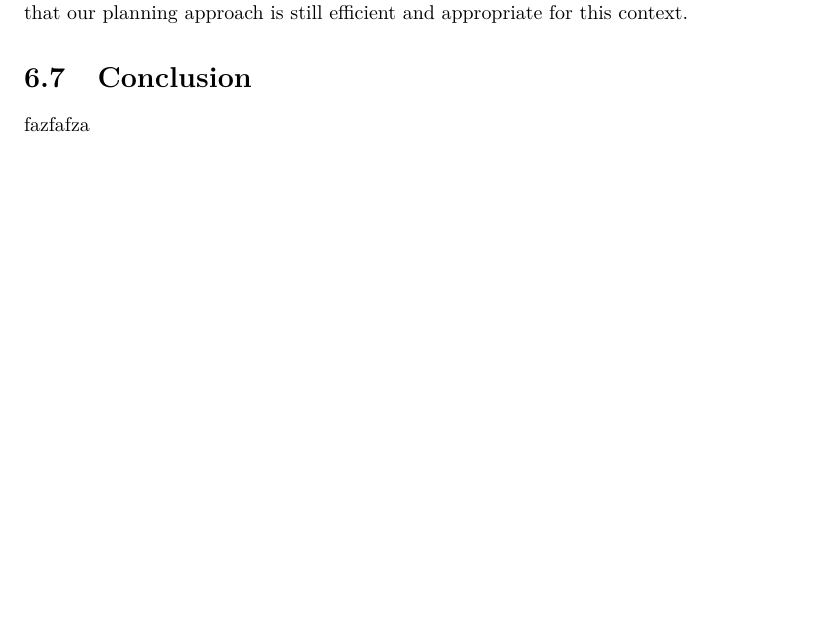
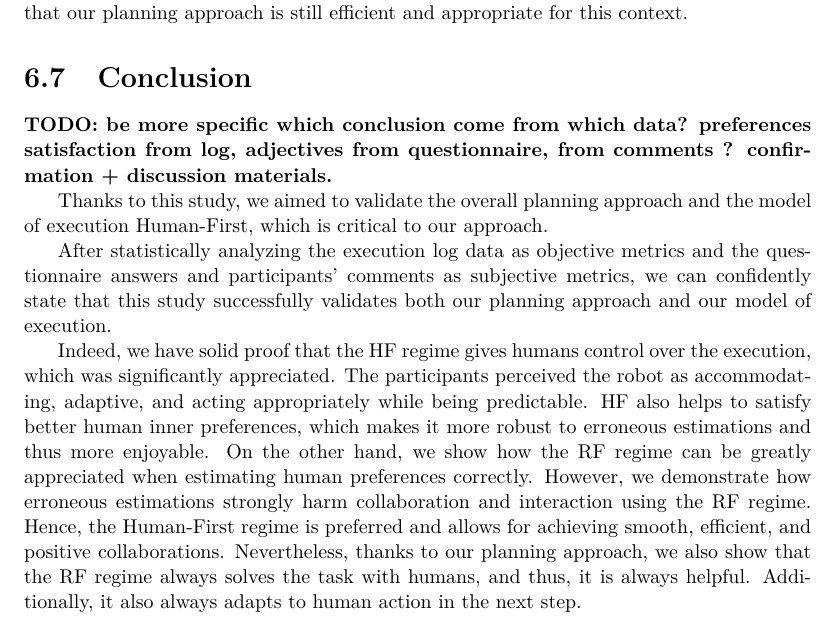
Before and after one commit to AnthonyFavier/Manuscrit, a LaTeX thesis (These.tex, which reads Chapters/Chapter6_Study.tex): part of page 117 of 165, cut so that both start at the same text, the shorter picture padded with empty space. Compiled offline with pdfLaTeX.

Commit message:
Ch6 conclusion

```diff
--- a/Chapters/Chapter6_Study.tex
+++ b/Chapters/Chapter6_Study.tex
@@ -558,4 +558,24 @@ Yet, we also show that even when using the Robot-First regime the robot is able
 
 \section{Conclusion}
 
-fazfafza
+% Our purpose was to validate thanks to this study both the overall planning approach as well as the model of execution Human-First which is key to our approach.
+
+% After statistically analyzing the execution log data as objective metrics, and the questionnaire answers and participants' comments as subjective metrics, we can confidently state that this study successfully validates both our planning approach and our model of execution.
+
+% Indeed, we have solid proof that the HF regime has been preferred by the participants because of the control it gives to the human. The robot is perceived as accommodating, adaptive, and acting appropriately while being predictable. HF also helps to better satisfy the human inner preferences which makes it more robust to erroneous estimations and thus more enjoyable.
+% On the other hand, we also show how the RF regime can be appreciated a lot when estimating correctly human preferences, but we also show how erroneous estimations are strongly detrimental to collaboration and interaction when using the RF regime.
+% Hence, the Human-First regime is preferred and allows for achieving smooth, efficient, and positive collaborations.
+% Yet, we also show that even when using the Robot-First regime the robot is able to always solve the task with the human, thus, it is always found useful. It also still adapts to human actions in the next step thanks to our policy format. This means that our planning approach is still efficient and appropriate for this context.
+
+% ****
+
+\textbf{TODO: be more specific which conclusion come from which data? preferences satisfaction from log, adjectives from questionnaire, from comments ? confirmation + discussion materials.}
+
+Thanks to this study, we aimed to validate the overall planning approach and the model of execution Human-First, which is critical to our approach.
+
+After statistically analyzing the execution log data as objective metrics and the questionnaire answers and participants' comments as subjective metrics, we can confidently state that this study successfully validates both our planning approach and our model of execution.
+
+Indeed, we have solid proof that the  HF regime gives humans control over the execution, which was significantly appreciated. The participants perceived the robot as accommodating, adaptive, and acting appropriately while being predictable. HF also helps to satisfy better human inner preferences, which makes it more robust to erroneous estimations and thus more enjoyable.
+On the other hand, we show how the RF regime can be greatly appreciated when estimating human preferences correctly. However, we demonstrate how erroneous estimations strongly harm collaboration and interaction using the RF regime.
+Hence, the Human-First regime is preferred and allows for achieving smooth, efficient, and positive collaborations.
+Nevertheless, thanks to our planning approach, we also show that the RF regime always solves the task with humans, and thus, it is always helpful. Additionally, it also always adapts to human action in the next step.
```
